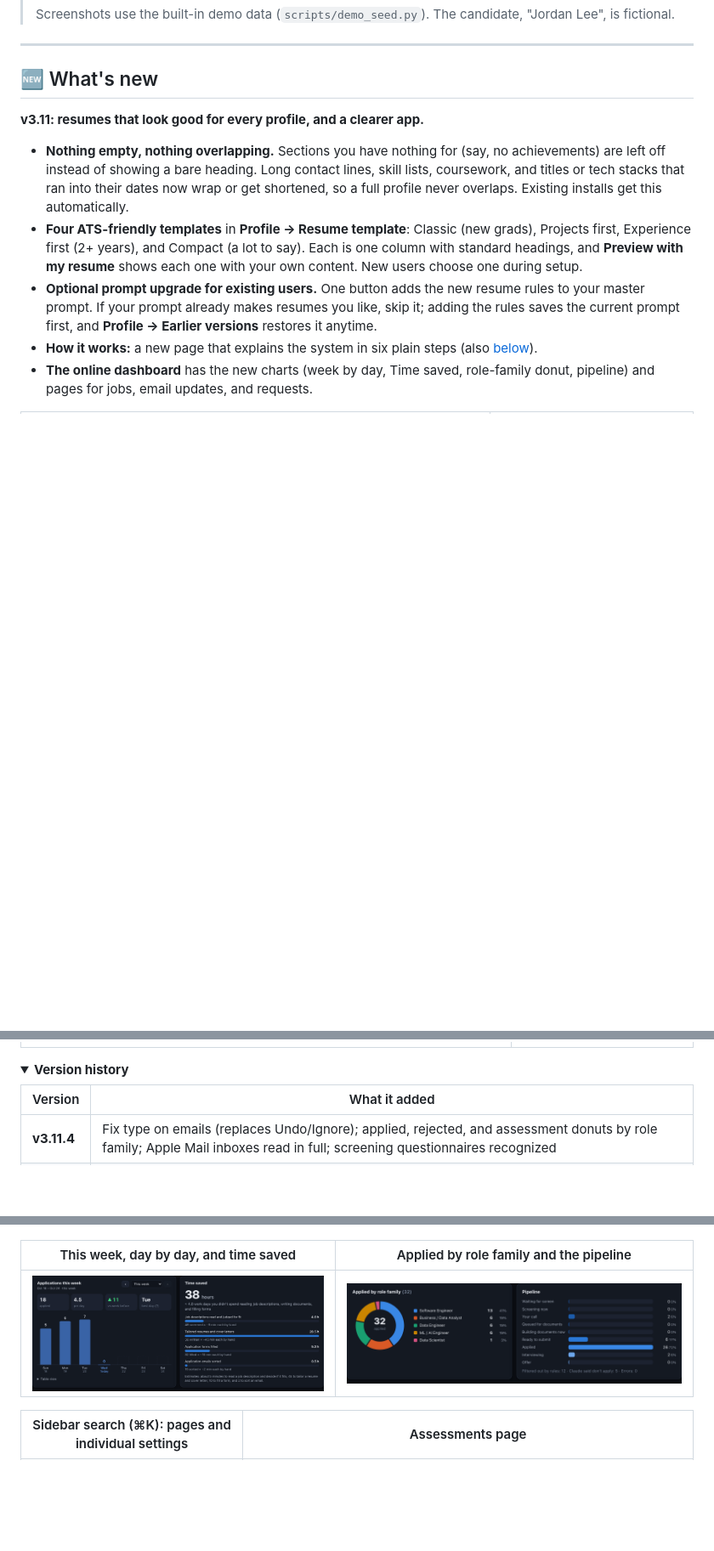
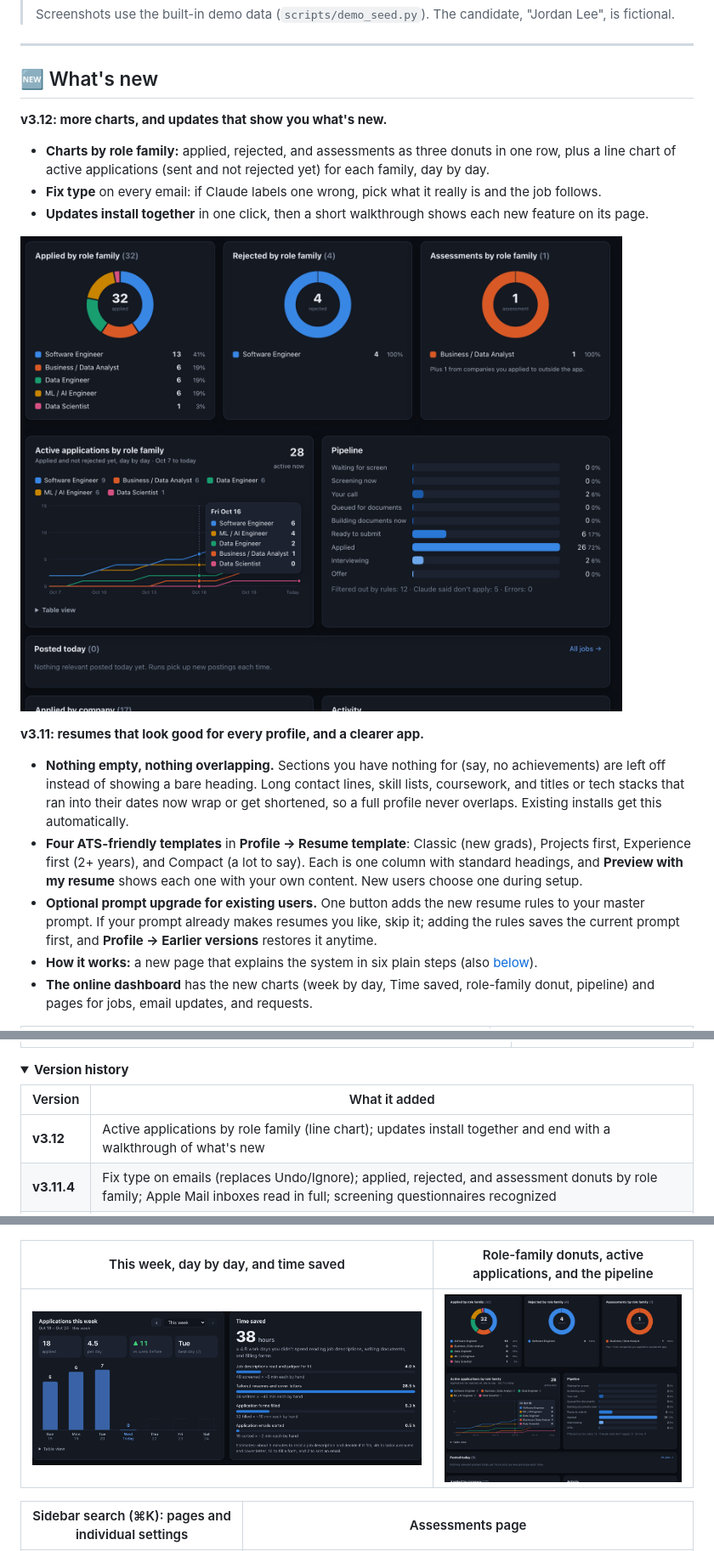
Before and after one commit to ManasNikte/job-autopilot, a Markdown page: README.md, 3 parts joined by grey strips. Shown: that part at 85% size. GitHub-like rendering; pictures changed too: docs/screenshots/charts-family.png; folded sections open; blank space fills up the shorter version.

```diff
--- a/README.md
+++ b/README.md
@@ -27,6 +27,15 @@ and Linux**, and **[one command](CLAUDE_SETUP.md) lets Claude Code set it all up
 ---
 
 ## 🆕 What's new
+
+**v3.12: more charts, and updates that show you what's new.**
+
+- **Charts by role family:** applied, rejected, and assessments as three donuts in one row, plus a line chart of
+  active applications (sent and not rejected yet) for each family, day by day.
+- **Fix type** on every email: if Claude labels one wrong, pick what it really is and the job follows.
+- **Updates install together** in one click, then a short walkthrough shows each new feature on its page.
+
+![Role-family charts and the pipeline](docs/screenshots/charts-family.png)
 
 **v3.11: resumes that look good for every profile, and a clearer app.**
 
@@ -212,6 +221,7 @@ assessment surfaced with its deadline, and eight confirmations recorded.
 
 | Version | What it added |
 |---|---|
+| **v3.12** | Active applications by role family (line chart); updates install together and end with a walkthrough of what's new |
 | **v3.11.4** | Fix type on emails (replaces Undo/Ignore); applied, rejected, and assessment donuts by role family; Apple Mail inboxes read in full; screening questionnaires recognized |
 | **v3.11.3** | Emails you forward from your own address are read (e.g. from a school inbox); assessment-game invitations recognized; more accurate due dates |
 | **v3.11.2** | An expired Claude sign-in pauses the work and asks you to sign in again, instead of marking every job as an error |
@@ -392,7 +402,7 @@ for this role.
 |---|---|
 | ![Profile](docs/screenshots/profile.png) | ![Light theme](docs/screenshots/dashboard-light.png) |
 
-| This week, day by day, and time saved | Applied by role family and the pipeline |
+| This week, day by day, and time saved | Role-family donuts, active applications, and the pipeline |
 |---|---|
 | ![Weekly chart and time saved](docs/screenshots/charts-week.png) | ![Role-family donut and pipeline](docs/screenshots/charts-family.png) |
 
```
Also changed, not shown: CHANGELOG.md (+4 -0 lines), PROJECT_REPORT.md (+4 -2 lines), 12 other files.
